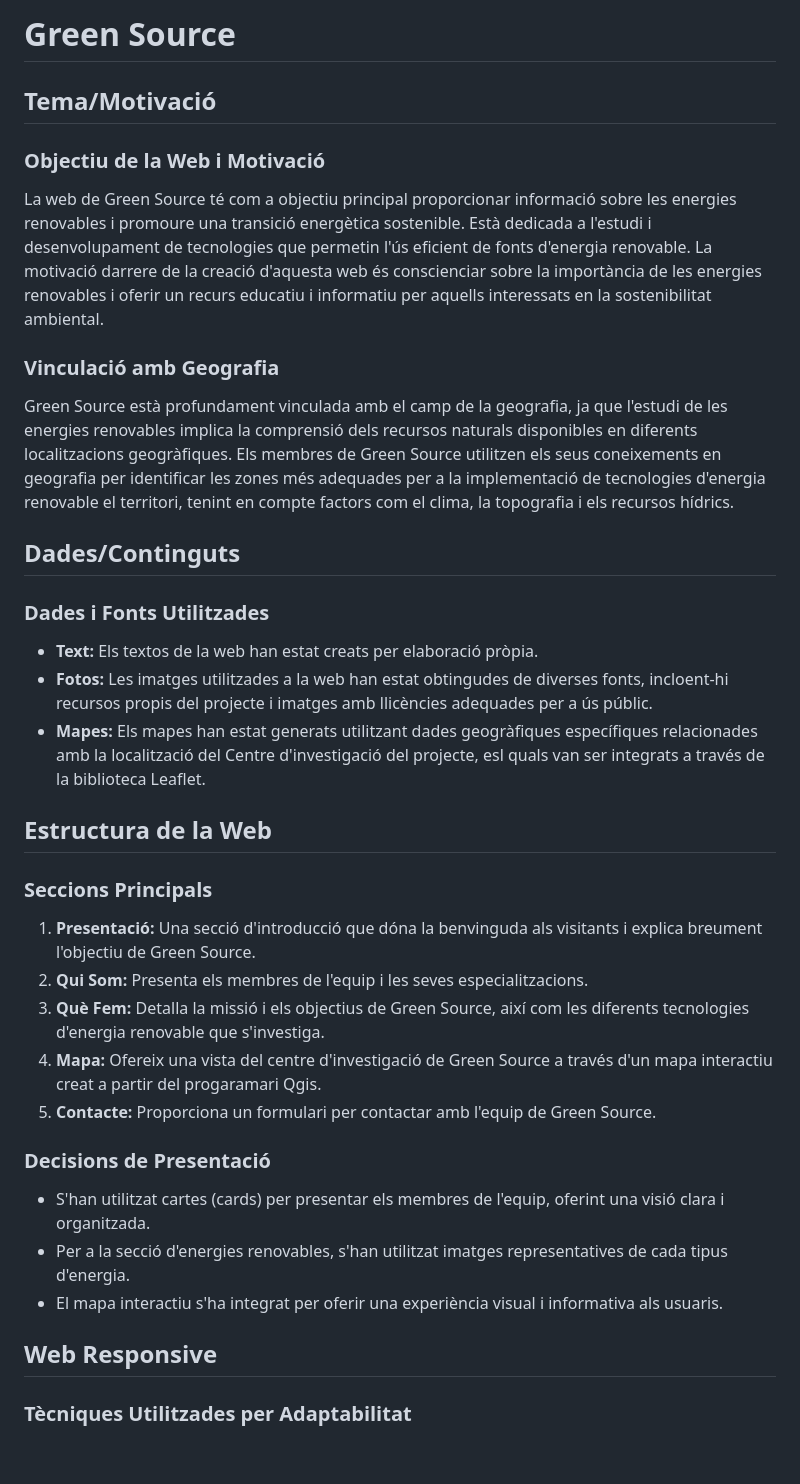
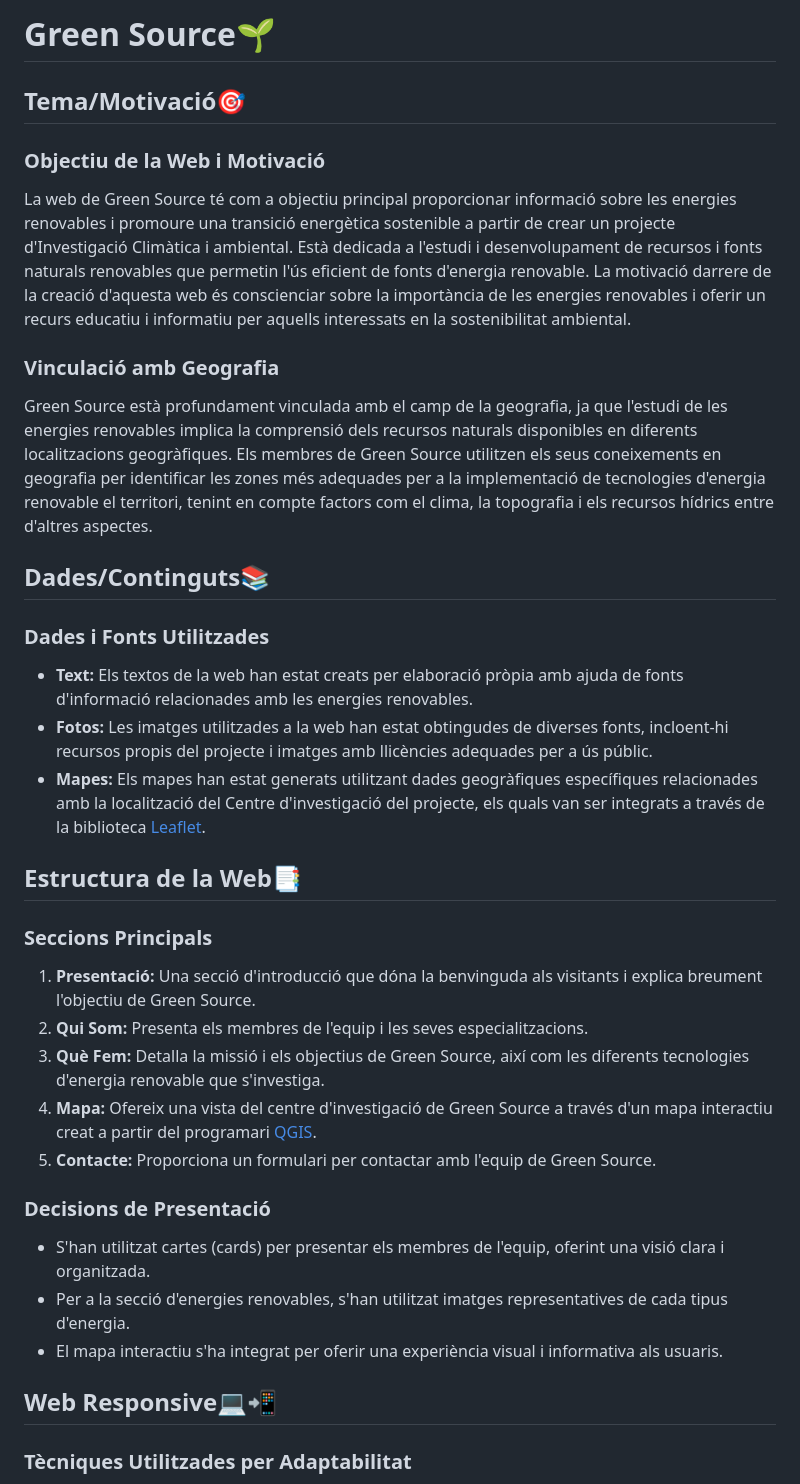
Before and after one commit to alieloujgli/greensource, a Markdown page: README.md, the part around one of its changes. Rendered like a GitHub page; blank space fills up the shorter version.

```diff
--- a/README.md
+++ b/README.md
@@ -1,27 +1,27 @@
-# Green Source
+# Green Source🌱
 
-## Tema/Motivació
+## Tema/Motivació🎯
 
 ### Objectiu de la Web i Motivació
-La web de Green Source té com a objectiu principal proporcionar informació sobre les energies renovables i promoure una transició energètica sostenible. Està dedicada a l'estudi i desenvolupament de tecnologies que permetin l'ús eficient de fonts d'energia renovable. La motivació darrere de la creació d'aquesta web és conscienciar sobre la importància de les energies renovables i oferir un recurs educatiu i informatiu per aquells interessats en la sostenibilitat ambiental.
+La web de Green Source té com a objectiu principal proporcionar informació sobre les energies renovables i promoure una transició energètica sostenible a partir de crear un projecte d'Investigació Climàtica i ambiental. Està dedicada a l'estudi i desenvolupament de recursos i fonts naturals renovables que permetin l'ús eficient de fonts d'energia renovable. La motivació darrere de la creació d'aquesta web és conscienciar sobre la importància de les energies renovables i oferir un recurs educatiu i informatiu per aquells interessats en la sostenibilitat ambiental.
 
 ### Vinculació amb Geografia
-Green Source està profundament vinculada amb el camp de la geografia, ja que l'estudi de les energies renovables implica la comprensió dels recursos naturals disponibles en diferents localitzacions geogràfiques. Els membres  de Green Source utilitzen els seus coneixements en geografia per identificar les zones més adequades per a la implementació de tecnologies d'energia renovable el territori, tenint en compte factors com el clima, la topografia i els recursos hídrics.
+Green Source està profundament vinculada amb el camp de la geografia, ja que l'estudi de les energies renovables implica la comprensió dels recursos naturals disponibles en diferents localitzacions geogràfiques. Els membres de Green Source utilitzen els seus coneixements en geografia per identificar les zones més adequades per a la implementació de tecnologies d'energia renovable el territori, tenint en compte factors com el clima, la topografia i els recursos hídrics entre d'altres aspectes.
 
-## Dades/Continguts
+## Dades/Continguts📚
 
 ### Dades i Fonts Utilitzades
-- **Text:** Els textos de la web han estat creats per elaboració pròpia.
+- **Text:** Els textos de la web han estat creats per elaboració pròpia amb ajuda de fonts d'informació relacionades amb les energies renovables.
 - **Fotos:** Les imatges utilitzades a la web han estat obtingudes de diverses fonts, incloent-hi recursos propis del projecte i imatges amb llicències adequades per a ús públic.
-- **Mapes:** Els mapes han estat generats utilitzant dades geogràfiques específiques relacionades amb la localització del Centre d'investigació del projecte, esl quals van ser integrats a través de la biblioteca Leaflet.
+- **Mapes:** Els mapes han estat generats utilitzant dades geogràfiques específiques relacionades amb la localització del Centre d'investigació del projecte, els quals van ser integrats a través de la biblioteca [Leaflet](https://leafletjs.com/).
 
-## Estructura de la Web
+## Estructura de la Web📑
 
 ### Seccions Principals
 1. **Presentació:** Una secció d'introducció que dóna la benvinguda als visitants i explica breument l'objectiu de Green Source.
 2. **Qui Som:** Presenta els membres de l'equip i les seves especialitzacions.
 3. **Què Fem:** Detalla la missió i els objectius de Green Source, així com les diferents tecnologies d'energia renovable que s'investiga.
-4. **Mapa:** Ofereix una vista del centre d'investigació de Green Source a través d'un mapa interactiu creat a partir del progaramari Qgis.
+4. **Mapa:** Ofereix una vista del centre d'investigació de Green Source a través d'un mapa interactiu creat a partir del programari [QGIS](https://www.qgis.org/).
 5. **Contacte:** Proporciona un formulari per contactar amb l'equip de Green Source.
 
 ### Decisions de Presentació
@@ -29,6 +29,6 @@ Green Source està profundament vinculada amb el camp de la geografia, ja que l'
 - Per a la secció d'energies renovables, s'han utilitzat imatges representatives de cada tipus d'energia.
 - El mapa interactiu s'ha integrat per oferir una experiència visual i informativa als usuaris.
 
-## Web Responsive
+## Web Responsive💻📲
 
 ### Tècniques Utilitzades per Adaptabilitat
```
Also changed, not shown: other parts of README.md (+8 -12 lines).
